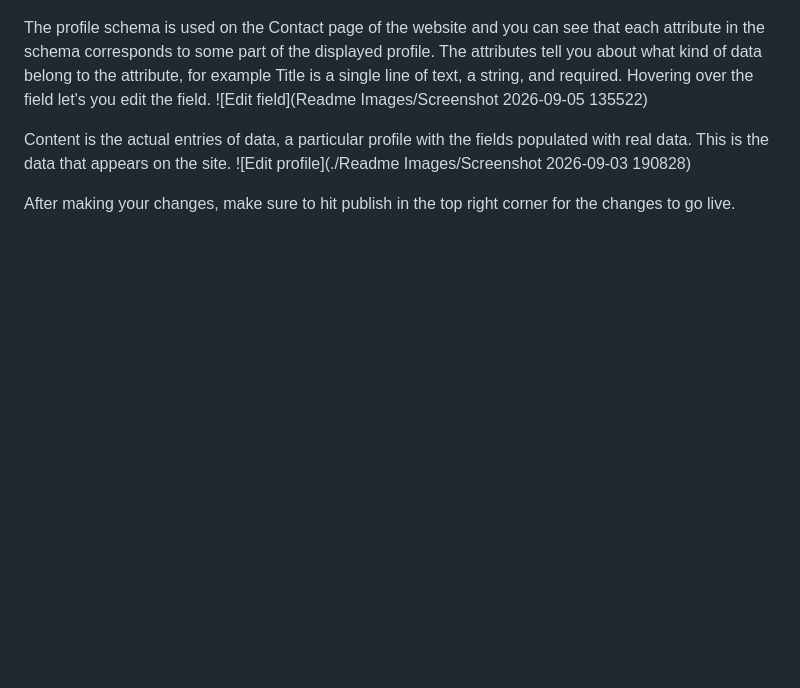
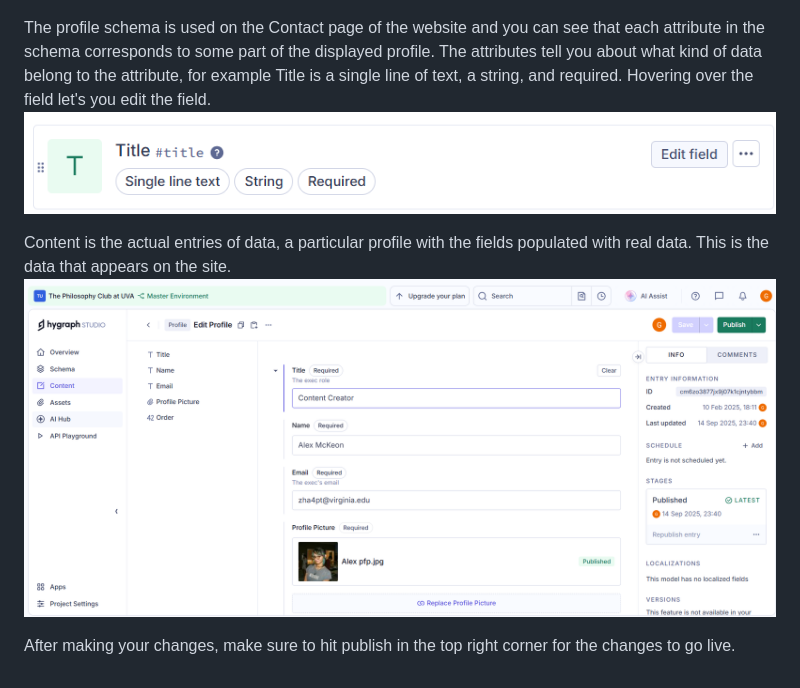
Before and after one commit to uvaphilclub/uvaphilclub.github.io-source, a Markdown page: README.md, the part around the change. Rendered like a GitHub page; blank space fills up the shorter version.

Commit message:
Fix image links in README.md
Updated image links in README to use direct URLs.

```diff
--- a/README.md
+++ b/README.md
@@ -116,9 +116,9 @@ Hygraph has two important features: Schema and Content. Schema defines the data
 ![Profile Hygraph Schema](https://github.com/uvaphilclub/uvaphilclub.github.io-source/blob/main/Readme%20Images/Screenshot%202026-09-03%20190213.png)
 
 The profile schema is used on the Contact page of the website and you can see that each attribute in the schema corresponds to some part of the displayed profile. The attributes tell you about what kind of data belong to the attribute, for example Title is a single line of text, a string, and required. Hovering over the field let's you edit the field.
-![Edit field](Readme Images/Screenshot 2026-09-05 135522)
+![Edit field](https://github.com/uvaphilclub/uvaphilclub.github.io-source/blob/main/Readme%20Images/Screenshot%202026-09-05%20135522.png)
 
 Content is the actual entries of data, a particular profile with the fields populated with real data. This is the data that appears on the site.
-![Edit profile](./Readme Images/Screenshot 2026-09-03 190828)
+![Edit profile](https://github.com/uvaphilclub/uvaphilclub.github.io-source/blob/main/Readme%20Images/Screenshot%202026-09-03%20190254.png)
 
 After making your changes, make sure to hit publish in the top right corner for the changes to go live.
```
